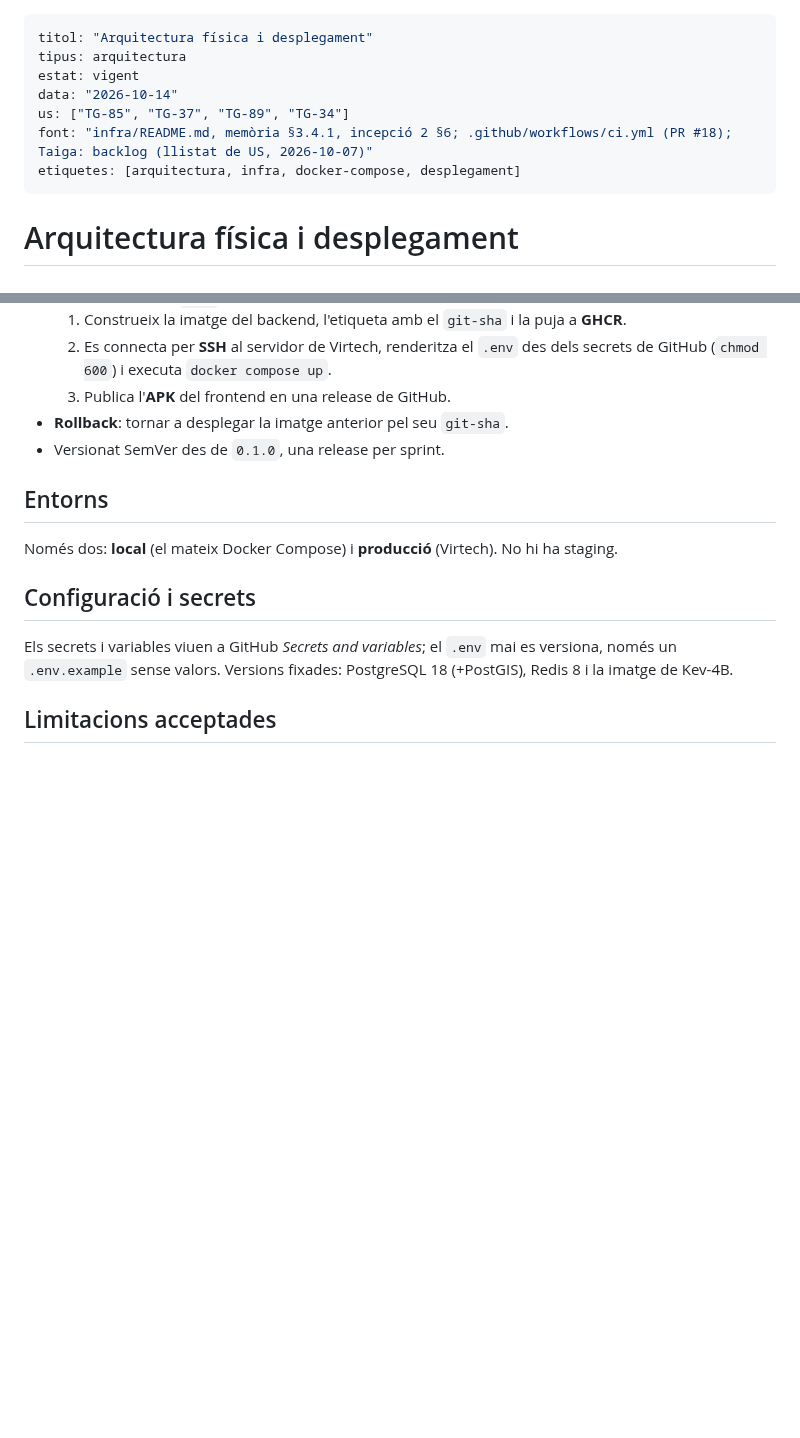
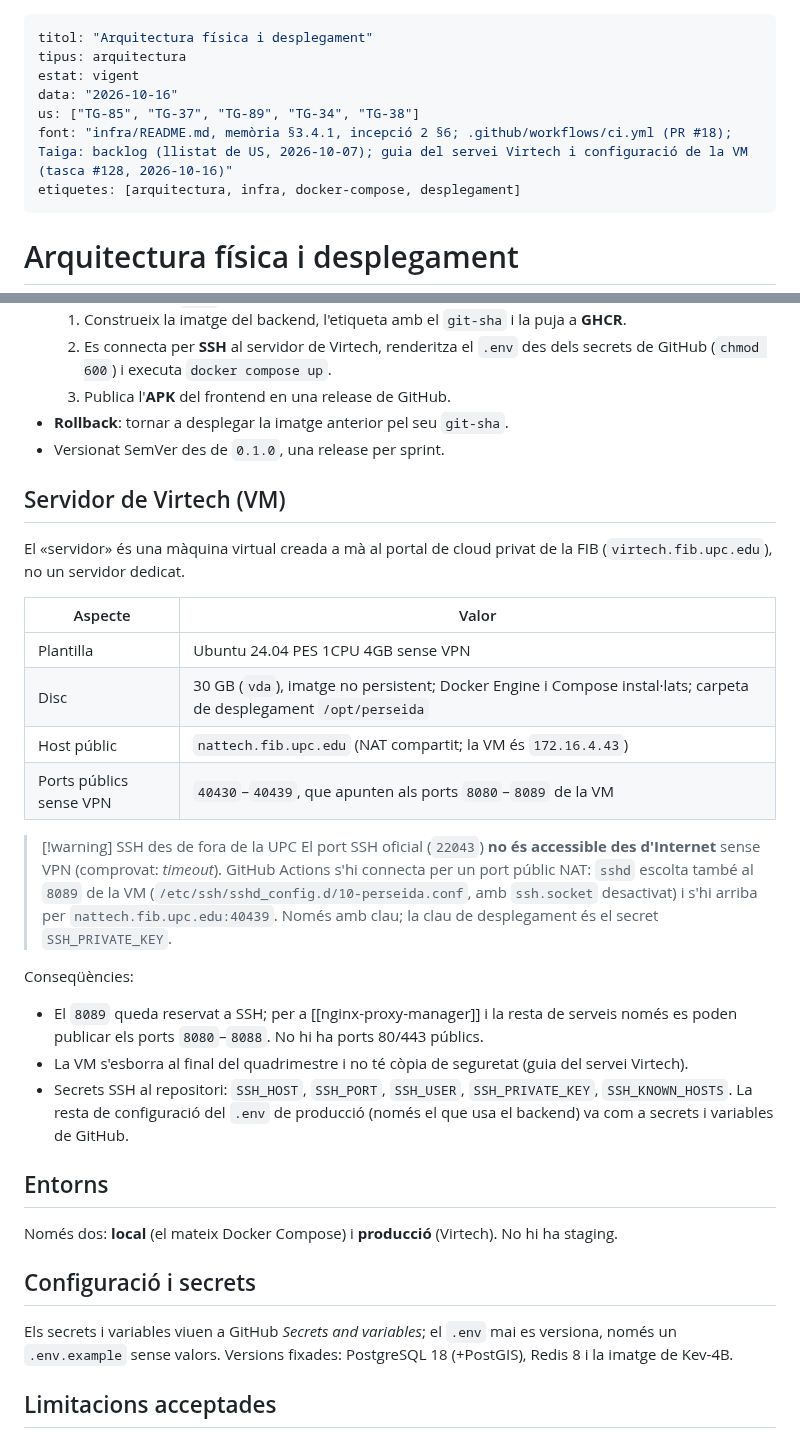
Before and after one commit to pes2627q1-21-gei-upc/perseida, a Markdown page: obsidian_vault/arquitectura/arquitectura-fisica.md, 2 parts joined by grey strips. Drawn GitHub-style; blank space fills up the shorter version.

Commit message:
TG-128 Document Virtech VM and deployment secrets
Update the physical architecture documentation with the Virtech VM, NAT port mapping, SSH constraints, deployment secrets, and production environment details. Add a TG-38 session record covering the VM setup, SSH hardening, and remaining deployment work.

```diff
--- a/obsidian_vault/arquitectura/arquitectura-fisica.md
+++ b/obsidian_vault/arquitectura/arquitectura-fisica.md
@@ -2,9 +2,9 @@
 titol: "Arquitectura física i desplegament"
 tipus: arquitectura
 estat: vigent
-data: "2026-10-14"
-us: ["TG-85", "TG-37", "TG-89", "TG-34"]
-font: "infra/README.md, memòria §3.4.1, incepció 2 §6; .github/workflows/ci.yml (PR #18); Taiga: backlog (llistat de US, 2026-10-07)"
+data: "2026-10-16"
+us: ["TG-85", "TG-37", "TG-89", "TG-34", "TG-38"]
+font: "infra/README.md, memòria §3.4.1, incepció 2 §6; .github/workflows/ci.yml (PR #18); Taiga: backlog (llistat de US, 2026-10-07); guia del servei Virtech i configuració de la VM (tasca #128, 2026-10-16)"
 etiquetes: [arquitectura, infra, docker-compose, desplegament]
 ---
 
@@ -69,6 +69,26 @@ flowchart TB
 - **Rollback**: tornar a desplegar la imatge anterior pel seu `git-sha`.
 - Versionat SemVer des de `0.1.0`, una release per sprint.
 
+## Servidor de Virtech (VM)
+
+El «servidor» és una màquina virtual creada a mà al portal de cloud privat de la FIB (`virtech.fib.upc.edu`), no un servidor dedicat.
+
+| Aspecte | Valor |
+|---|---|
+| Plantilla | Ubuntu 24.04 PES 1CPU 4GB sense VPN |
+| Disc | 30 GB (`vda`), imatge no persistent; Docker Engine i Compose instal·lats; carpeta de desplegament `/opt/perseida` |
+| Host públic | `nattech.fib.upc.edu` (NAT compartit; la VM és `172.16.4.43`) |
+| Ports públics sense VPN | `40430`–`40439`, que apunten als ports `8080`–`8089` de la VM |
+
+> [!warning] SSH des de fora de la UPC
+> El port SSH oficial (`22043`) **no és accessible des d'Internet** sense VPN (comprovat: *timeout*). GitHub Actions s'hi connecta per un port públic NAT: `sshd` escolta també al `8089` de la VM (`/etc/ssh/sshd_config.d/10-perseida.conf`, amb `ssh.socket` desactivat) i s'hi arriba per `nattech.fib.upc.edu:40439`. Només amb clau; la clau de desplegament és el secret `SSH_PRIVATE_KEY`.
+
+Conseqüències:
+
+- El `8089` queda reservat a SSH; per a [[nginx-proxy-manager]] i la resta de serveis només es poden publicar els ports `8080`–`8088`. No hi ha ports 80/443 públics.
+- La VM s'esborra al final del quadrimestre i no té còpia de seguretat (guia del servei Virtech).
+- Secrets SSH al repositori: `SSH_HOST`, `SSH_PORT`, `SSH_USER`, `SSH_PRIVATE_KEY`, `SSH_KNOWN_HOSTS`. La resta de configuració del `.env` de producció (només el que usa el backend) va com a secrets i variables de GitHub.
+
 ## Entorns
 
 Només dos: **local** (el mateix Docker Compose) i **producció** (Virtech). No hi ha staging.
```
Also changed, not shown: 1 other file.
